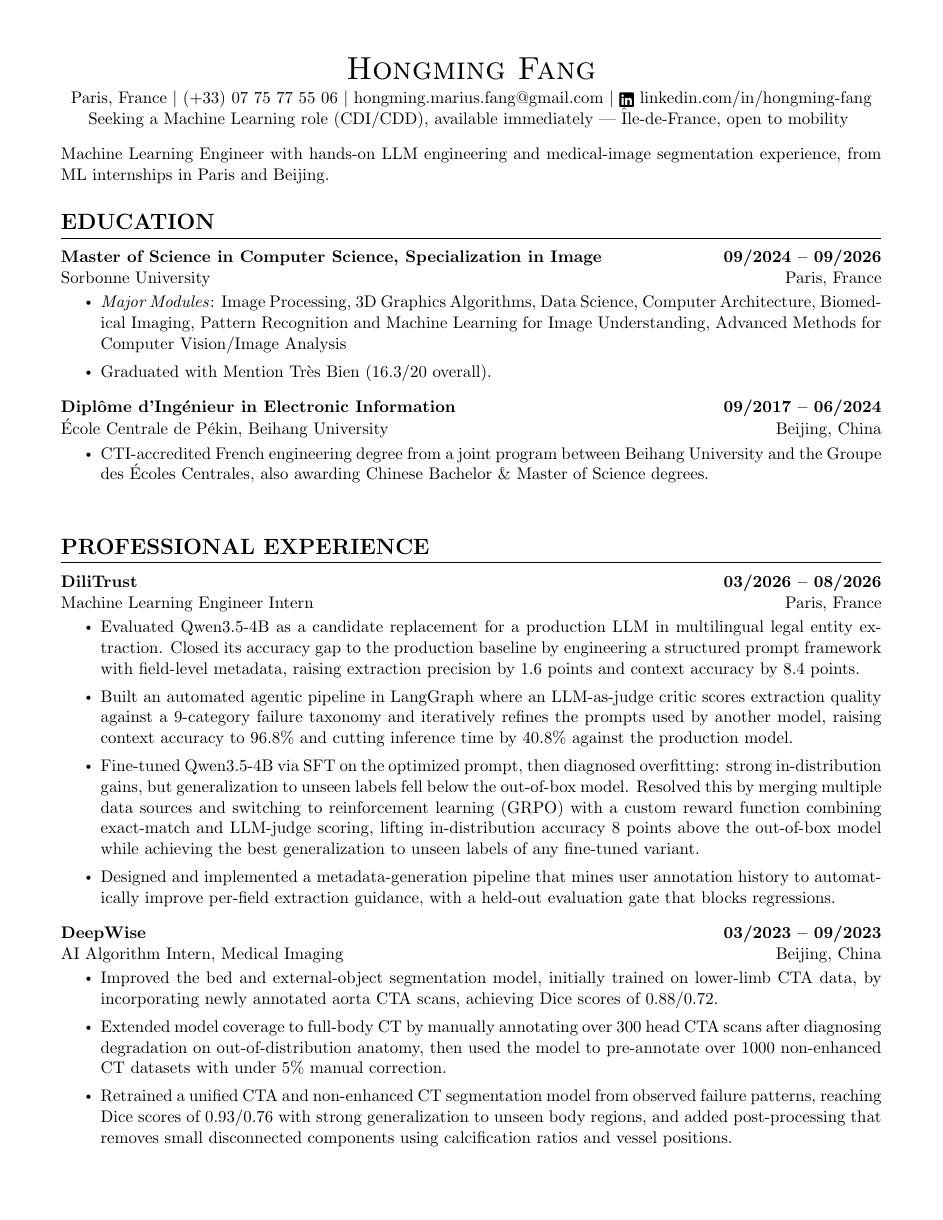
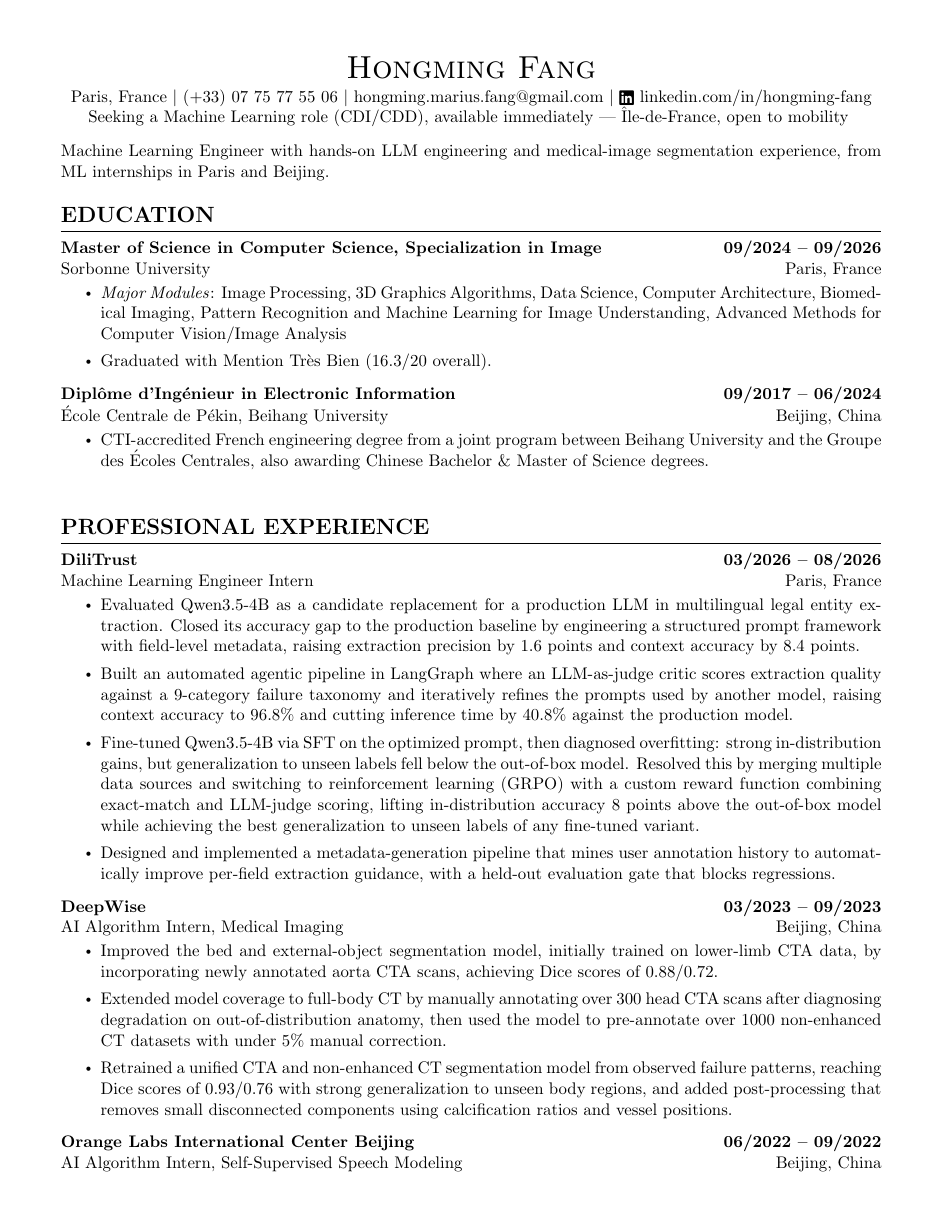
Before and after one commit to Labyrintbs/job-hunter, a LaTeX CV (templates/cv_base.tex): page 1 of 3. Compiled offline with pdfLaTeX.

Commit message:
Master CVs: an entry heading stays with its first bullet by a no-break rule instead of a fixed 5-line gap, so page 1 fills

```diff
--- a/templates/cv_base.tex
+++ b/templates/cv_base.tex
@@ -75,13 +75,13 @@
   }
 }
 
-% Each entry heading needs room for its first bullet, so it never ends a page alone
+% An entry heading stays with its first bullet (at least two lines, see \clubpenalty) without needing a fixed gap
 \newcommand{\resumeSubheading}[4]{
-  \needspace{5\baselineskip}\vspace{-2pt plus 12pt}\item
+  \vspace{-2pt plus 12pt}\item
     \begin{tabular*}{1.0\textwidth}[t]{l@{\extracolsep{\fill}}r}
       \textbf{#1} & \textbf{#2} \\
       {#3} & \textnormal{#4} \\
-    \end{tabular*}\vspace{-7pt}
+    \end{tabular*}\vspace{-7pt}\nopagebreak[4]
 }
 
 \newcommand{\resumeSubSubheading}[2]{
```
Also changed, not shown: templates/cv_base_fr.tex (+3 -3 lines).
